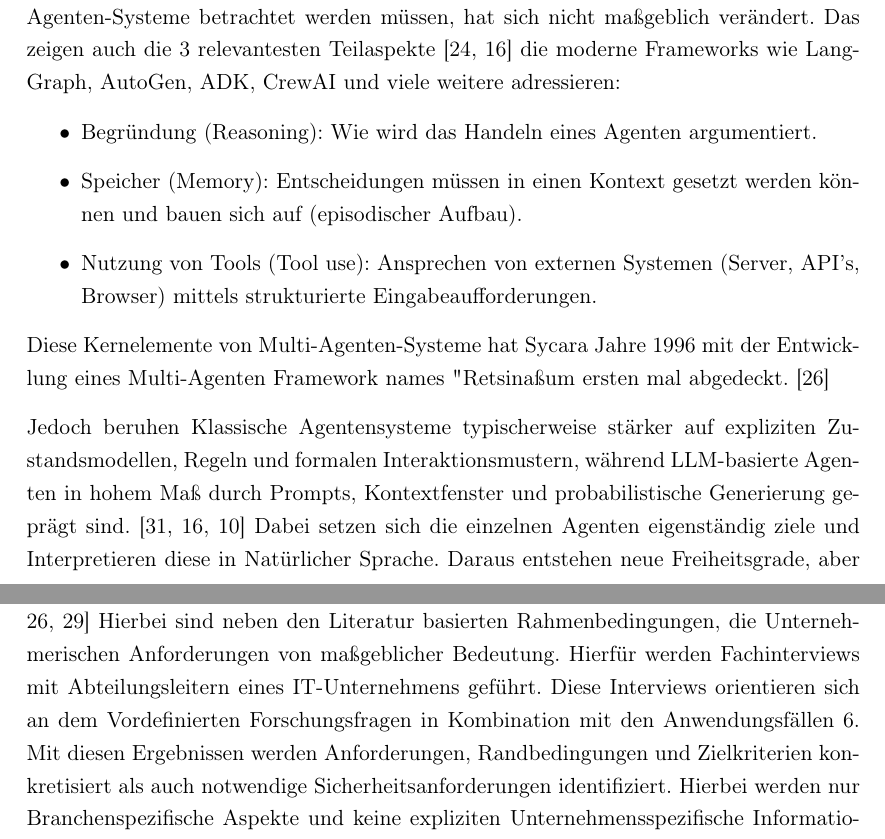
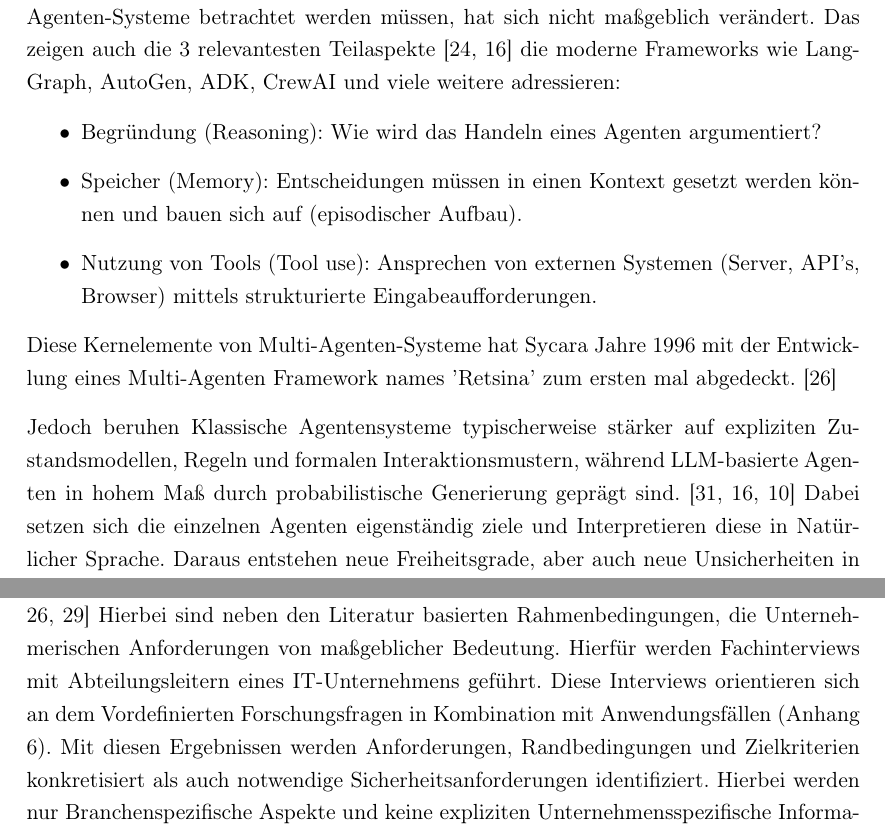
Before and after one commit to foxi-tude/Uni_Template_Hausarbeiten, a LaTeX document (content/termpaper.tex, which reads content/chapters/02_grundlagen.tex, content/chapters/04_methodik.tex): two parts of pages 7 and 11 of 18, joined at a grey line, cut so that both start at the same text. Compiled offline with pdfLaTeX.

Commit message:
Korrektur.

```diff
--- a/content/chapters/02_grundlagen.tex
+++ b/content/chapters/02_grundlagen.tex
@@ -27,14 +27,14 @@ Für die Arbeit ist es wichtig, zwischen dem traditionellen Agentenbegriff und h
 
 Die Grundlage, welche Aspekte bei der praktischen Entwicklung von Agenten und Multi-Agenten-Systeme betrachtet werden müssen, hat sich nicht maßgeblich verändert. Das zeigen auch die 3 relevantesten Teilaspekte \cite{russell_artificial_2022,jennings_roadmap_1998} die moderne Frameworks wie LangGraph, AutoGen, ADK, CrewAI und viele weitere adressieren:
 \begin{itemize}
-	\item Begründung (Reasoning): Wie wird das Handeln eines Agenten argumentiert.
+	\item Begründung (Reasoning): Wie wird das Handeln eines Agenten argumentiert?
 	\item Speicher (Memory): Entscheidungen müssen in einen Kontext gesetzt werden können und bauen sich auf (episodischer Aufbau).
 	\item Nutzung von Tools (Tool use): Ansprechen von externen Systemen (Server, API's, Browser) mittels strukturierte Eingabeaufforderungen.
 \end{itemize}
 
-Diese Kernelemente von Multi-Agenten-Systeme hat Sycara Jahre 1996 mit der Entwicklung eines Multi-Agenten Framework names "Retsina"  zum ersten mal abgedeckt. \cite{sycara_distributed_1996}
+Diese Kernelemente von Multi-Agenten-Systeme hat Sycara Jahre 1996 mit der Entwicklung eines Multi-Agenten Framework names 'Retsina'  zum ersten mal abgedeckt. \cite{sycara_distributed_1996}
 
-Jedoch beruhen Klassische Agentensysteme typischerweise stärker auf expliziten Zustandsmodellen, Regeln und formalen Interaktionsmustern, während LLM-basierte Agenten in hohem Maß durch Prompts, Kontextfenster und probabilistische Generierung geprägt sind. \cite{wooldridge_intelligent_1995,jennings_roadmap_1998, botti_agentic_2025}
+Jedoch beruhen Klassische Agentensysteme typischerweise stärker auf expliziten Zustandsmodellen, Regeln und formalen Interaktionsmustern, während LLM-basierte Agenten in hohem Maß durch probabilistische Generierung geprägt sind. \cite{wooldridge_intelligent_1995,jennings_roadmap_1998, botti_agentic_2025}
 Dabei setzen sich die einzelnen Agenten eigenständig ziele und Interpretieren diese in Natürlicher Sprache. Daraus entstehen neue Freiheitsgrade, aber auch neue Unsicherheiten in Bezug auf Robustheit, Fehlverhalten und Interpretierbarkeit.  \cite{wang_large_2026, raza_trism_2026}
 
 Ein Multi-Agenten-Ansatz ist deshalb nicht per se vorteilhaft. \cite{jennings_roadmap_1998, yan_beyond_2025, khan_beyond_2026} Sein Einsatz muss über konkrete Anforderungen wie Spezialisierung, Modularisierung, Trennung von Verantwortlichkeiten oder kontrollierte Delegation begründet werden. \cite{jennings_roadmap_1998,wooldridge_intelligent_1995,xue_all--one_2024} Andernfalls droht zusätzliche Komplexität ohne klaren funktionalen oder sicherheitlichen Mehrwert. \cite{wong_adding_2000,yan_beyond_2025,khan_beyond_2026, raza_trism_2026}
--- a/content/chapters/04_methodik.tex
+++ b/content/chapters/04_methodik.tex
@@ -8,7 +8,7 @@
 
 Methodisch kombiniert die Arbeit konzeptionelle Architekturentwicklung mit strukturierter Sicherheitsanalyse.
 
-Zunächst werden auf Basis einschlägiger Literatur sowie der gegebenen Rahmenbedingungen Anforderungen, Randbedingungen und Zielkriterien herausgearbeitet. \cite{georgeff_communication_1983,jennings_commitments_1993,jennings_roadmap_1998,russell_artificial_2022,sycara_distributed_1996,wang_large_2026} Hierbei sind neben den Literatur basierten Rahmenbedingungen, die Unternehmerischen Anforderungen von maßgeblicher Bedeutung. Hierfür werden Fachinterviews mit Abteilungsleitern eines IT-Unternehmens geführt. Diese Interviews orientieren sich an dem Vordefinierten Forschungsfragen in Kombination mit den Anwendungsfällen \ref{Anwendungfälle}. Mit diesen Ergebnissen werden Anforderungen, Randbedingungen und Zielkriterien konkretisiert als auch notwendige Sicherheitsanforderungen identifiziert. Hierbei werden nur Branchenspezifische Aspekte und keine expliziten Unternehmensspezifische Informationen verwendet.
+Zunächst werden auf Basis einschlägiger Literatur sowie der gegebenen Rahmenbedingungen Anforderungen, Randbedingungen und Zielkriterien herausgearbeitet. \cite{georgeff_communication_1983,jennings_commitments_1993,jennings_roadmap_1998,russell_artificial_2022,sycara_distributed_1996,wang_large_2026} Hierbei sind neben den Literatur basierten Rahmenbedingungen, die Unternehmerischen Anforderungen von maßgeblicher Bedeutung. Hierfür werden Fachinterviews mit Abteilungsleitern eines IT-Unternehmens geführt. Diese Interviews orientieren sich an dem Vordefinierten Forschungsfragen in Kombination mit Anwendungsfällen (Anhang \ref{Anwendungfälle}). Mit diesen Ergebnissen werden Anforderungen, Randbedingungen und Zielkriterien konkretisiert als auch notwendige Sicherheitsanforderungen identifiziert. Hierbei werden nur Branchenspezifische Aspekte und keine expliziten Unternehmensspezifische Informationen verwendet.
 
 Anschließend wird daraus eine Zielarchitektur für ein LLM-basiertes Multi-Agenten-System abgeleitet, in der Rollen, Schnittstellen, Kommunikationsbeziehungen und zentrale Vertrauensgrenzen beschrieben werden.
 
```
Also changed, not shown: content/chapters/03_architektur.tex (+2 -2 lines), content/Leonhard_Luedeke_Expose_vorläufig.pdf (added), content/termpaper.pdf, 4 other files.
